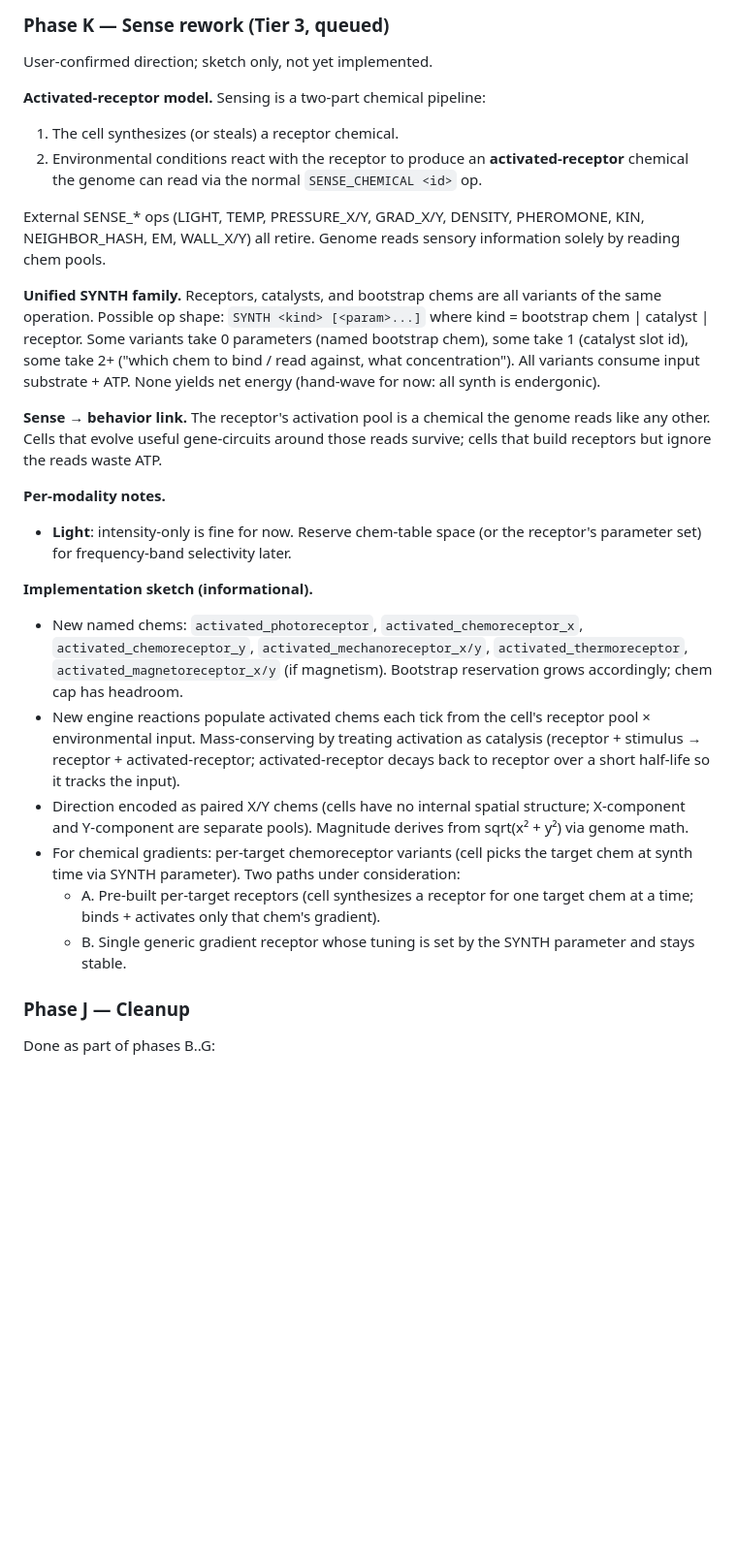
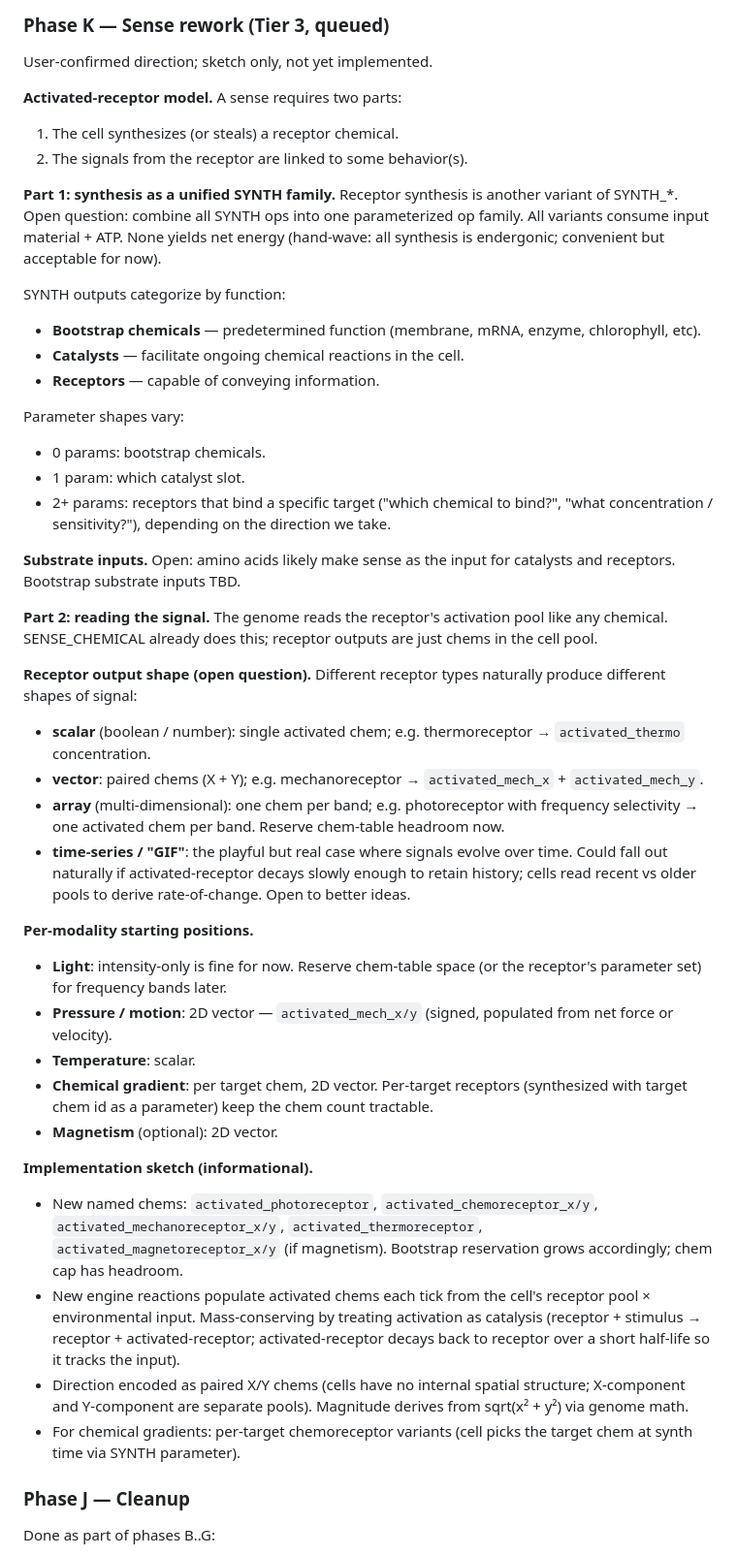
Before and after one commit to trussell314/evosim4, a Markdown page: CHEMISTRY_OVERHAUL.md, the part around the change. Shown at 97% size. Drawn GitHub-style; blank space fills up the shorter version.

Commit message:
Phase K notes: complete Tier 3 sense-rework spec
User-supplied full Tier 3 notes captured. Adds the missing
two-part synth/signal framing, the substrate-input note (amino
acids likely OK for catalysts/receptors; bootstrap substrates
TBD), and the open question about receptor output shape (scalar
vs vector vs array vs time-series). Implementation sketch
unchanged; this is direction-of-travel only.

```diff
--- a/CHEMISTRY_OVERHAUL.md
+++ b/CHEMISTRY_OVERHAUL.md
@@ -428,39 +428,65 @@ deferred to phase I planning.
 
 User-confirmed direction; sketch only, not yet implemented.
 
-**Activated-receptor model.** Sensing is a two-part chemical pipeline:
+**Activated-receptor model.** A sense requires two parts:
 
 1. The cell synthesizes (or steals) a receptor chemical.
-2. Environmental conditions react with the receptor to produce an
-   **activated-receptor** chemical the genome can read via the
-   normal `SENSE_CHEMICAL <id>` op.
+2. The signals from the receptor are linked to some behavior(s).
 
-External SENSE_* ops (LIGHT, TEMP, PRESSURE_X/Y, GRAD_X/Y, DENSITY,
-PHEROMONE, KIN, NEIGHBOR_HASH, EM, WALL_X/Y) all retire. Genome
-reads sensory information solely by reading chem pools.
+**Part 1: synthesis as a unified SYNTH family.** Receptor synthesis
+is another variant of SYNTH_*. Open question: combine all SYNTH ops
+into one parameterized op family. All variants consume input
+material + ATP. None yields net energy (hand-wave: all synthesis is
+endergonic; convenient but acceptable for now).
 
-**Unified SYNTH family.** Receptors, catalysts, and bootstrap chems
-are all variants of the same operation. Possible op shape:
-`SYNTH <kind> [<param>...]` where kind = bootstrap chem |
-catalyst | receptor. Some variants take 0 parameters (named
-bootstrap chem), some take 1 (catalyst slot id), some take 2+
-("which chem to bind / read against, what concentration"). All
-variants consume input substrate + ATP. None yields net energy
-(hand-wave for now: all synth is endergonic).
+SYNTH outputs categorize by function:
+- **Bootstrap chemicals** — predetermined function (membrane, mRNA,
+  enzyme, chlorophyll, etc).
+- **Catalysts** — facilitate ongoing chemical reactions in the cell.
+- **Receptors** — capable of conveying information.
 
-**Sense → behavior link.** The receptor's activation pool is a
-chemical the genome reads like any other. Cells that evolve
-useful gene-circuits around those reads survive; cells that build
-receptors but ignore the reads waste ATP.
+Parameter shapes vary:
+- 0 params: bootstrap chemicals.
+- 1 param: which catalyst slot.
+- 2+ params: receptors that bind a specific target ("which chemical
+  to bind?", "what concentration / sensitivity?"), depending on
+  the direction we take.
 
-**Per-modality notes.**
+**Substrate inputs.** Open: amino acids likely make sense as the
+input for catalysts and receptors. Bootstrap substrate inputs TBD.
+
+**Part 2: reading the signal.** The genome reads the receptor's
+activation pool like any chemical. SENSE_CHEMICAL <id> already does
+this; receptor outputs are just chems in the cell pool.
+
+**Receptor output shape (open question).** Different receptor types
+naturally produce different shapes of signal:
+- **scalar** (boolean / number): single activated chem; e.g.
+  thermoreceptor → `activated_thermo` concentration.
+- **vector**: paired chems (X + Y); e.g. mechanoreceptor →
+  `activated_mech_x` + `activated_mech_y`.
+- **array** (multi-dimensional): one chem per band; e.g.
+  photoreceptor with frequency selectivity → one activated chem per
+  band. Reserve chem-table headroom now.
+- **time-series / "GIF"**: the playful but real case where signals
+  evolve over time. Could fall out naturally if activated-receptor
+  decays slowly enough to retain history; cells read recent vs older
+  pools to derive rate-of-change. Open to better ideas.
+
+**Per-modality starting positions.**
 - **Light**: intensity-only is fine for now. Reserve chem-table
-  space (or the receptor's parameter set) for frequency-band
-  selectivity later.
+  space (or the receptor's parameter set) for frequency bands later.
+- **Pressure / motion**: 2D vector — `activated_mech_x/y` (signed,
+  populated from net force or velocity).
+- **Temperature**: scalar.
+- **Chemical gradient**: per target chem, 2D vector. Per-target
+  receptors (synthesized with target chem id as a parameter) keep
+  the chem count tractable.
+- **Magnetism** (optional): 2D vector.
 
 **Implementation sketch (informational).**
-- New named chems: `activated_photoreceptor`, `activated_chemoreceptor_x`,
-  `activated_chemoreceptor_y`, `activated_mechanoreceptor_x/y`,
+- New named chems: `activated_photoreceptor`,
+  `activated_chemoreceptor_x/y`, `activated_mechanoreceptor_x/y`,
   `activated_thermoreceptor`, `activated_magnetoreceptor_x/y` (if
   magnetism). Bootstrap reservation grows accordingly; chem cap
   has headroom.
@@ -474,12 +500,6 @@ receptors but ignore the reads waste ATP.
   pools). Magnitude derives from sqrt(x² + y²) via genome math.
 - For chemical gradients: per-target chemoreceptor variants
   (cell picks the target chem at synth time via SYNTH parameter).
-  Two paths under consideration:
-  - A. Pre-built per-target receptors (cell synthesizes a
-    receptor for one target chem at a time; binds + activates
-    only that chem's gradient).
-  - B. Single generic gradient receptor whose tuning is set by
-    the SYNTH parameter and stays stable.
 
 ### Phase J — Cleanup
 
```
